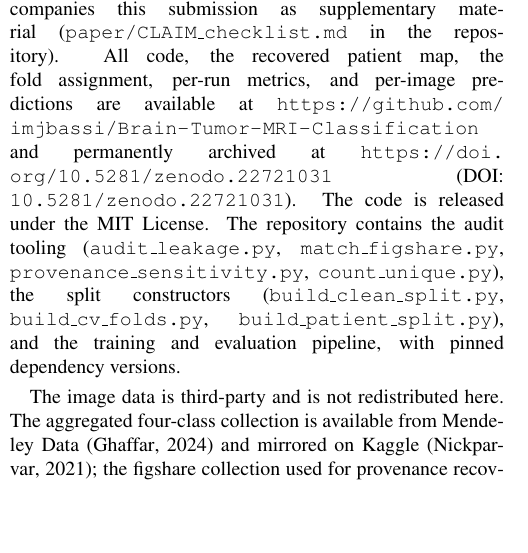
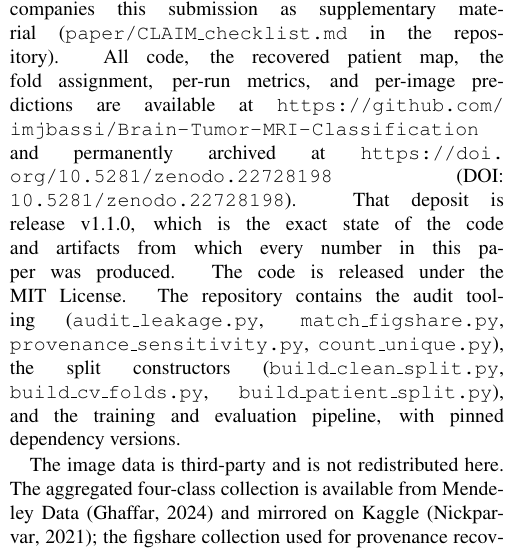
Before and after one commit to imjbassi/Brain-Tumor-MRI-Classification, a LaTeX paper (paper/main.tex): part of one column of page 18 of 20, cut so that both start at the same text, the shorter picture padded with empty space. Compiled offline with pdfLaTeX.

Commit message:
Point citations at the v1.1.0 archive (10.5281/zenodo.22728198)
The previously cited DOI was the version DOI for v1.0.0, which predates the
restructure and the numerical corrections. All citations now point at v1.1.0,
the deposit that archives the exact code and artifacts behind the reported
numbers, and the availability statement says so explicitly.

Co-Authored-By: Claude Opus 5 <noreply@anthropic.com>

```diff
--- a/paper/main.tex
+++ b/paper/main.tex
@@ -885,7 +885,7 @@ split and is listed for completeness rather than because any reported figure
 depends on it.
 
 \section*{Code and Data Availability}
-A completed CLAIM 2024 reporting checklist accompanies this submission as supplementary material (\texttt{paper/CLAIM\_checklist.md} in the repository). All code, the recovered patient map, the fold assignment, per-run metrics, and per-image predictions are available at \url{https://github.com/imjbassi/Brain-Tumor-MRI-Classification} and permanently archived at \url{https://doi.org/10.5281/zenodo.22721031} (DOI: \texttt{10.5281/zenodo.22721031}). The code is released under the MIT License. The repository contains the audit tooling (\texttt{audit\_leakage.py}, \texttt{match\_figshare.py}, \texttt{provenance\_sensitivity.py}, \texttt{count\_unique.py}), the split constructors (\texttt{build\_clean\_split.py}, \texttt{build\_cv\_folds.py}, \texttt{build\_patient\_split.py}), and the training and evaluation pipeline, with pinned dependency versions.
+A completed CLAIM 2024 reporting checklist accompanies this submission as supplementary material (\texttt{paper/CLAIM\_checklist.md} in the repository). All code, the recovered patient map, the fold assignment, per-run metrics, and per-image predictions are available at \url{https://github.com/imjbassi/Brain-Tumor-MRI-Classification} and permanently archived at \url{https://doi.org/10.5281/zenodo.22728198} (DOI: \texttt{10.5281/zenodo.22728198}). That deposit is release v1.1.0, which is the exact state of the code and artifacts from which every number in this paper was produced. The code is released under the MIT License. The repository contains the audit tooling (\texttt{audit\_leakage.py}, \texttt{match\_figshare.py}, \texttt{provenance\_sensitivity.py}, \texttt{count\_unique.py}), the split constructors (\texttt{build\_clean\_split.py}, \texttt{build\_cv\_folds.py}, \texttt{build\_patient\_split.py}), and the training and evaluation pipeline, with pinned dependency versions.
 
 The image data is third-party and is not redistributed here. The aggregated four-class collection is available from Mendeley Data \citep{ghaffar2020dataset} and mirrored on Kaggle \citep{nickparvar2021dataset}; the figshare collection used for provenance recovery is \citet{cheng2015enhanced}, released under CC BY 4.0. We release only derived metadata (patient identifiers, fold assignments, file manifests) together with scripts that rebuild every split from a local copy of the source data.
 
```
Also changed, not shown: README.md, 2 other files.
